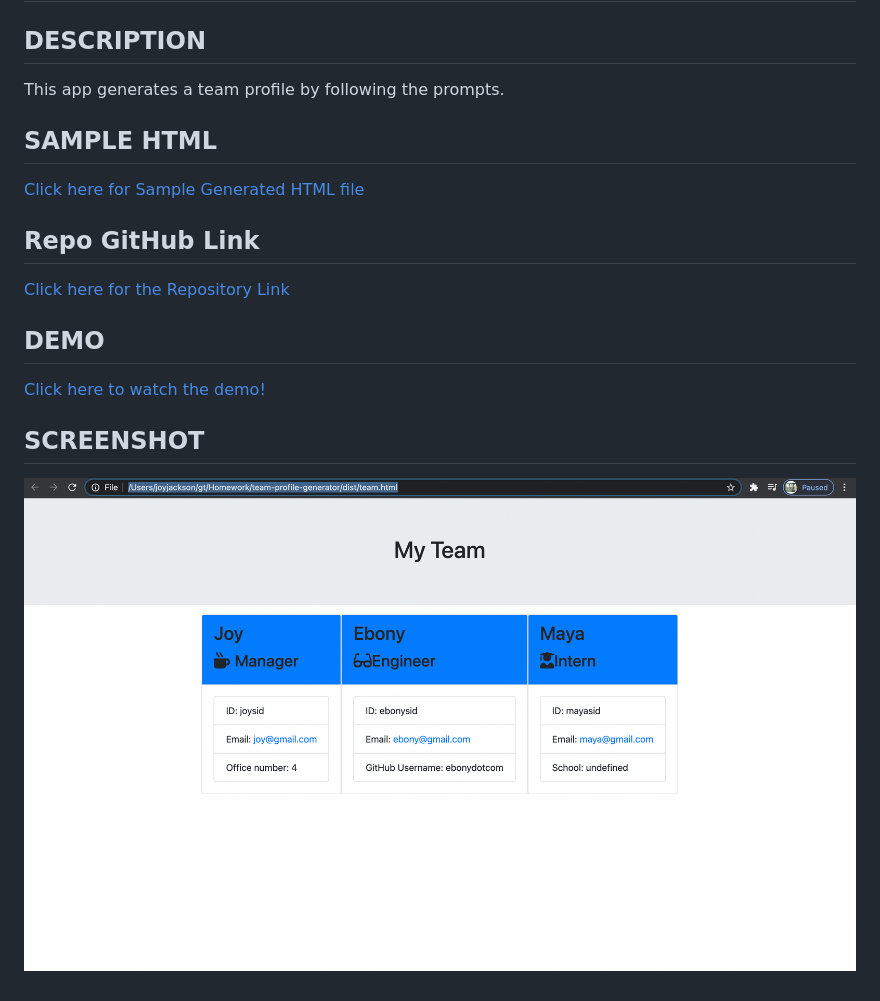
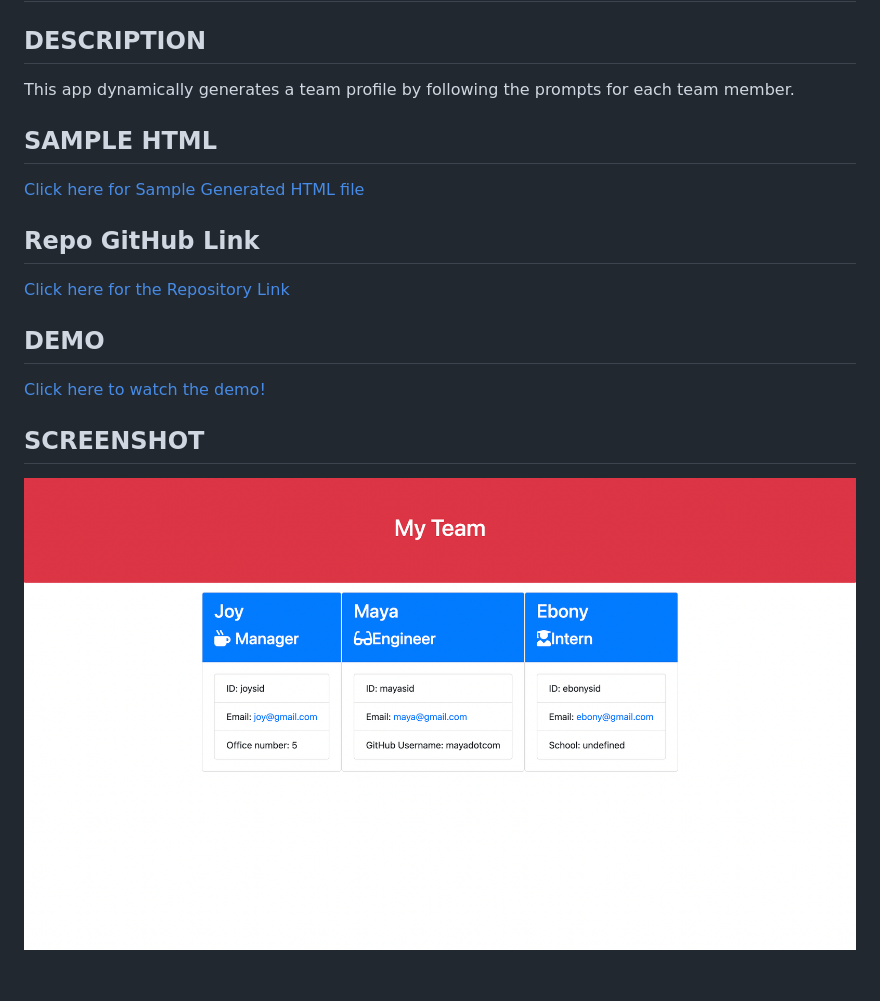
Before and after one commit to Joydotcom/team-profile-generator, a Markdown page: README.md, the part around one of its changes. GitHub-like rendering; pictures changed too: images/team-profile-generator-photo.png (deleted), images/team-profile-generator-screenshot.png (added).

```diff
--- a/README.md
+++ b/README.md
@@ -1,7 +1,7 @@
 # TEAM PROFILE GENERATOR
 
 ## DESCRIPTION
-This app generates a team profile by following the prompts.
+This app dynamically generates a team profile by following the prompts for each team member.
 
 ## SAMPLE HTML
 [Click here for Sample Generated HTML file](./dist/sample.html)
@@ -13,3 +13,3 @@ This app generates a team profile by following the prompts.
 
 ## SCREENSHOT
-![Sample Team Profile ScreenShot](./images/team-profile-generator-photo.png "Team Profile Screenshot")
+![Sample Team Profile ScreenShot](./images/team-profile-generator-screenshot.png "Team Profile Screenshot")
```
Also changed, not shown: other parts of README.md (+1 -1 lines), README copy.md (deleted, +0 -174 lines), 5 other files.
